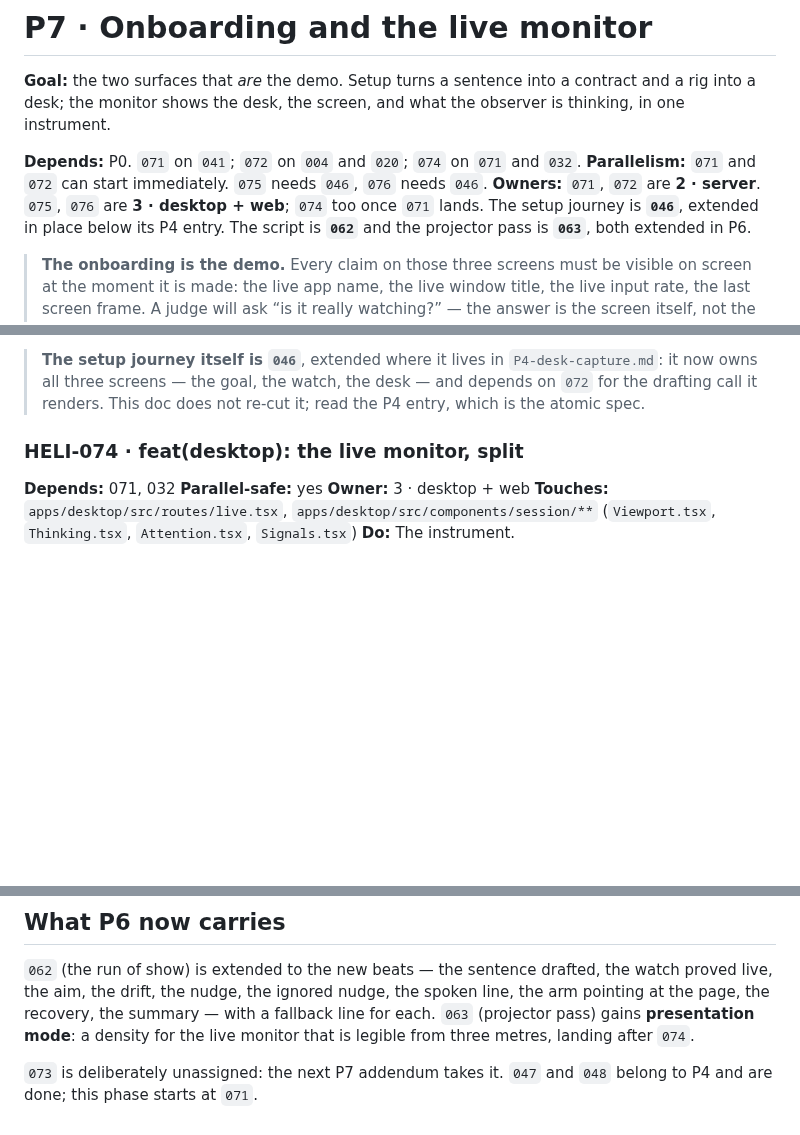
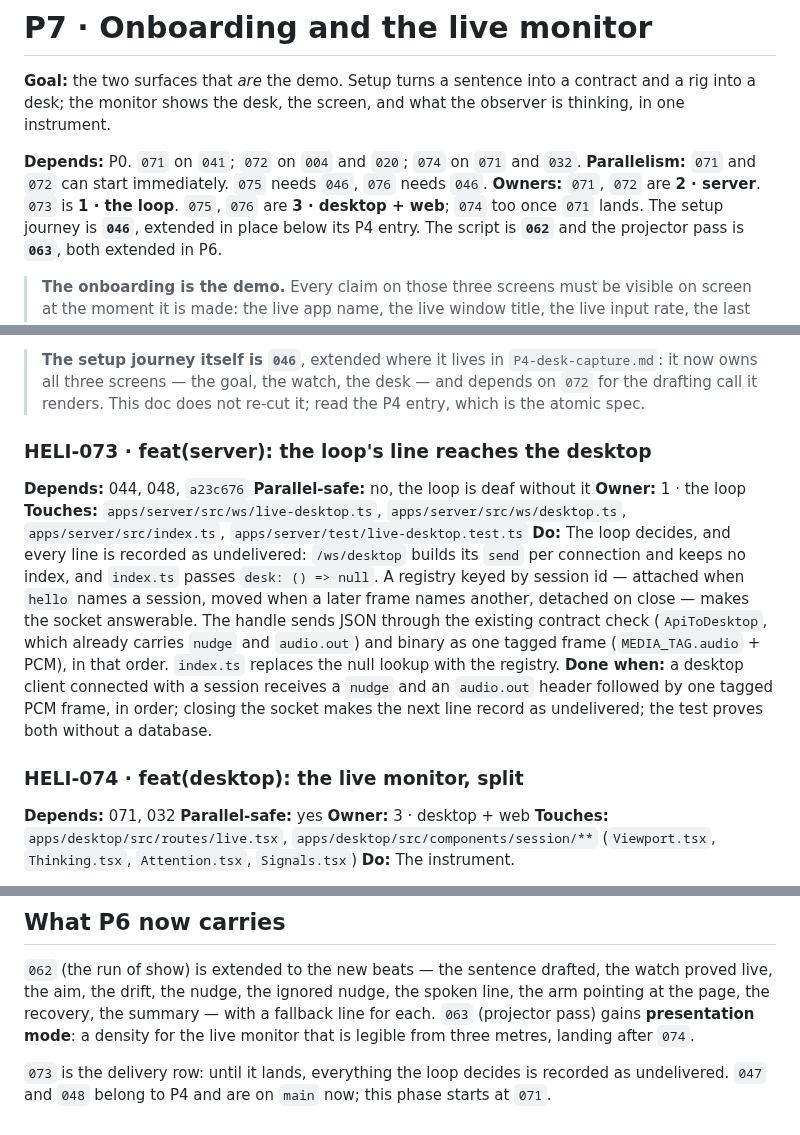
Before and after one commit to wylited/lumi, a Markdown page: docs/phases/P7-onboarding-and-live.md, 3 parts joined by grey strips. Rendered like a GitHub page; blank space fills up the shorter version.

Commit message:
chore(ledger): claim HELI-073
The loop starts on main and every line it decides is still recorded as
undelivered: /ws/desktop keeps no session index and index.ts answers with
null. The registry is mine to write.

HELI-073

```diff
--- a/docs/phases/P7-onboarding-and-live.md
+++ b/docs/phases/P7-onboarding-and-live.md
@@ -5,7 +5,8 @@ a desk; the monitor shows the desk, the screen, and what the observer is thinkin
 
 **Depends:** P0. `071` on `041`; `072` on `004` and `020`; `074` on `071` and `032`.
 **Parallelism:** `071` and `072` can start immediately. `075` needs `046`, `076` needs `046`.
-**Owners:** `071`, `072` are **2 · server**. `075`, `076` are **3 · desktop + web**; `074` too once
+**Owners:** `071`, `072` are **2 · server**. `073` is **1 · the loop**. `075`, `076` are
+**3 · desktop + web**; `074` too once
 `071` lands. The setup journey is **`046`**, extended in place below its P4 entry. The script is
 **`062`** and the projector pass is **`063`**, both extended in P6.
 
@@ -52,6 +53,19 @@ sensible draft and reports `local`; the draft round-trips into `POST /v1/goals`
 > **The setup journey itself is `046`**, extended where it lives in `P4-desk-capture.md`: it now owns
 > all three screens — the goal, the watch, the desk — and depends on `072` for the drafting call it
 > renders. This doc does not re-cut it; read the P4 entry, which is the atomic spec.
+
+### HELI-073 · feat(server): the loop's line reaches the desktop
+**Depends:** 044, 048, `a23c676` **Parallel-safe:** no, the loop is deaf without it **Owner:** 1 · the loop
+**Touches:** `apps/server/src/ws/live-desktop.ts`, `apps/server/src/ws/desktop.ts`, `apps/server/src/index.ts`, `apps/server/test/live-desktop.test.ts`
+**Do:** The loop decides, and every line is recorded as undelivered: `/ws/desktop` builds its `send`
+per connection and keeps no index, and `index.ts` passes `desk: () => null`. A registry keyed by
+session id — attached when `hello` names a session, moved when a later frame names another, detached
+on close — makes the socket answerable. The handle sends JSON through the existing contract check
+(`ApiToDesktop`, which already carries `nudge` and `audio.out`) and binary as one tagged frame
+(`MEDIA_TAG.audio` + PCM), in that order. `index.ts` replaces the null lookup with the registry.
+**Done when:** a desktop client connected with a session receives a `nudge` and an `audio.out` header
+followed by one tagged PCM frame, in order; closing the socket makes the next line record as
+undelivered; the test proves both without a database.
 
 ### HELI-074 · feat(desktop): the live monitor, split
 
@@ -112,5 +126,5 @@ the aim, the drift, the nudge, the ignored nudge, the spoken line, the arm point
 recovery, the summary — with a fallback line for each. `063` (projector pass) gains **presentation
 mode**: a density for the live monitor that is legible from three metres, landing after `074`.
 
-`073` is deliberately unassigned: the next P7 addendum takes it. `047` and `048` belong to P4 and are
-done; this phase starts at `071`.
+`073` is the delivery row: until it lands, everything the loop decides is recorded as undelivered.
+`047` and `048` belong to P4 and are on `main` now; this phase starts at `071`.
```
Also changed, not shown: docs/COMMITS.md (+5 -2 lines).
